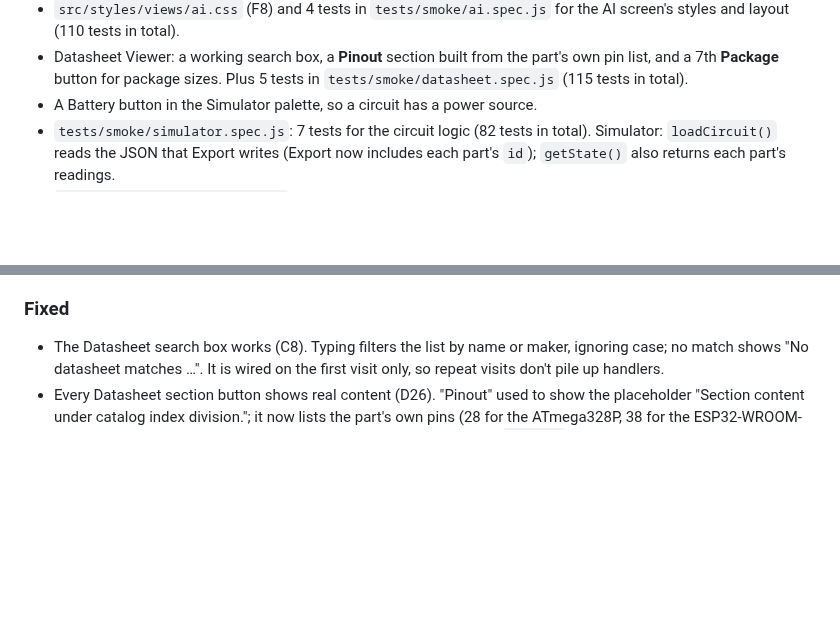
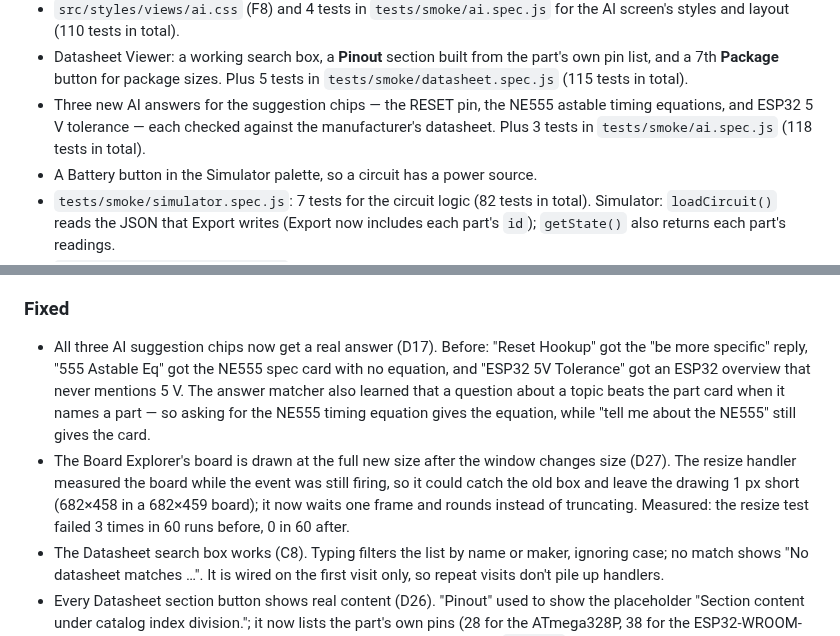
Before and after one commit to SharmaJi-1907/emb3d-circuit-lab, a Markdown page: CHANGELOG.md, 2 parts joined by grey strips. Rendered like a GitHub page; blank space fills up the shorter version.

Commit message:
docs: update changelog

```diff
--- a/CHANGELOG.md
+++ b/CHANGELOG.md
@@ -42,6 +42,7 @@ Format: [Keep a Changelog](https://keepachangelog.com/en/1.1.0/).
 - `src/styles/views/datasheet.css` (F5) and `tests/smoke/datasheet.spec.js`: 5 tests for the Datasheet sidebar, section bar and layout (106 tests in total).
 - `src/styles/views/ai.css` (F8) and 4 tests in `tests/smoke/ai.spec.js` for the AI screen's styles and layout (110 tests in total).
 - Datasheet Viewer: a working search box, a **Pinout** section built from the part's own pin list, and a 7th **Package** button for package sizes. Plus 5 tests in `tests/smoke/datasheet.spec.js` (115 tests in total).
+- Three new AI answers for the suggestion chips — the RESET pin, the NE555 astable timing equations, and ESP32 5 V tolerance — each checked against the manufacturer's datasheet. Plus 3 tests in `tests/smoke/ai.spec.js` (118 tests in total).
 - A Battery button in the Simulator palette, so a circuit has a power source.
 - `tests/smoke/simulator.spec.js`: 7 tests for the circuit logic (82 tests in total). Simulator: `loadCircuit()` reads the JSON that Export writes (Export now includes each part's `id`); `getState()` also returns each part's readings.
 - `tests/smoke/simulator.spec.js`: 5 tests for the oscilloscope and the multimeter's resistance (87 tests in total). Simulator: `setScope()` for the oscilloscope settings.
@@ -52,6 +53,8 @@ Format: [Keep a Changelog](https://keepachangelog.com/en/1.1.0/).
 - `legacy/` (the old, never-loaded `script.js` and `database.js`) and its lint ignore rule (E1). The built app is byte-identical before and after. Old data worth reusing is listed under E1 in [docs/FIX_PLAN.md](docs/FIX_PLAN.md).
 
 ### Fixed
+- All three AI suggestion chips now get a real answer (D17). Before: "Reset Hookup" got the "be more specific" reply, "555 Astable Eq" got the NE555 spec card with no equation, and "ESP32 5V Tolerance" got an ESP32 overview that never mentions 5 V. The answer matcher also learned that a question about a topic beats the part card when it names a part — so asking for the NE555 timing equation gives the equation, while "tell me about the NE555" still gives the card.
+- The Board Explorer's board is drawn at the full new size after the window changes size (D27). The resize handler measured the board while the event was still firing, so it could catch the old box and leave the drawing 1 px short (682×458 in a 682×459 board); it now waits one frame and rounds instead of truncating. Measured: the resize test failed 3 times in 60 runs before, 0 in 60 after.
 - The Datasheet search box works (C8). Typing filters the list by name or maker, ignoring case; no match shows "No datasheet matches …". It is wired on the first visit only, so repeat visits don't pile up handlers.
 - Every Datasheet section button shows real content (D26). "Pinout" used to show the placeholder "Section content under catalog index division."; it now lists the part's own pins (28 for the ATmega328P, 38 for the ESP32-WROOM-32) with name, alt name, type, voltage and alt functions. The stored `package` data was unreachable — a new **Package** button shows it (DIP-28, TQFP-32, MLF-32 and their sizes). No new component data was invented; both sections reuse data the app already had.
 - The AI screen uses the design tokens instead of inline styles (F8). 12 elements carried 14 inline `style` rules with hard-coded colours (`#07070a` chat box, `#222` borders, `#0c0c14` input, `#fff` text); they now live in `src/styles/views/ai.css`. The input's white browser focus ring is replaced by a cyan border, and the title uses the shared 22 px like every other screen. The markup, classes and IDs are unchanged, and the page is 790 bytes smaller.
```
